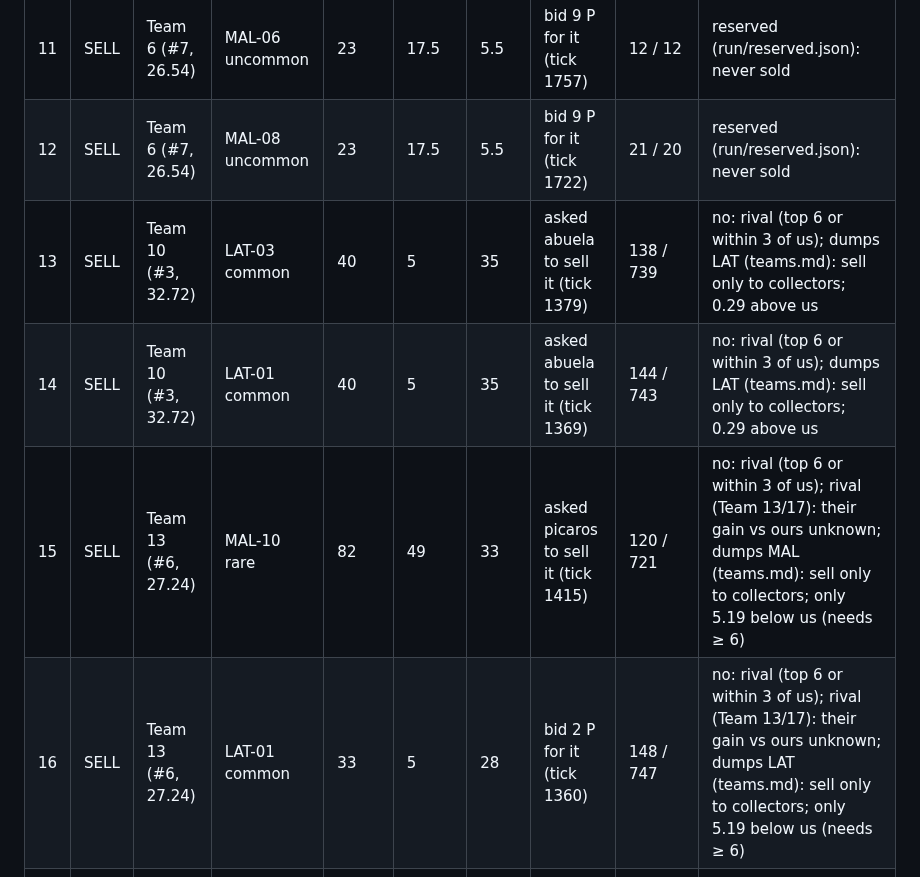
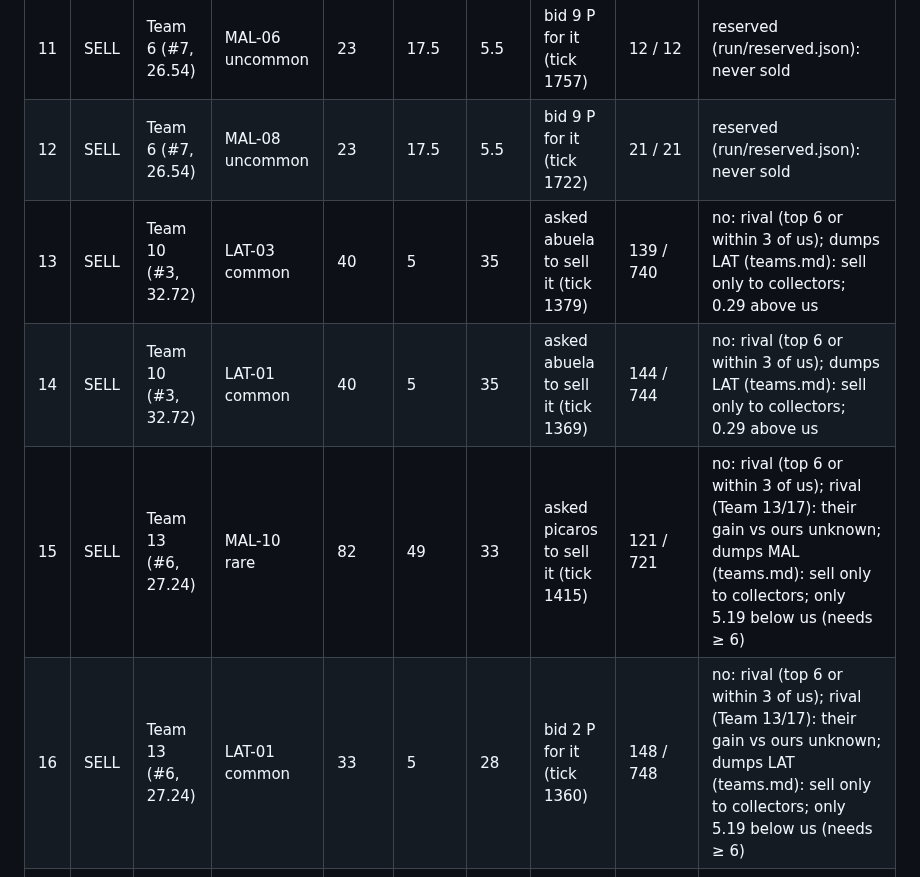
Before and after one commit to alxvar/claude-hackathon-team-5, a Markdown page: intel/opportunities.md, the part around one of its changes. GitHub-like rendering.

```diff
--- a/intel/opportunities.md
+++ b/intel/opportunities.md
@@ -19,9 +19,9 @@ Alert rule: gain ≥ 20 or it completes our page · signal ≤ 30 game min and
 | 11 | SELL | Team 6 (#7, 26.54) | MAL-06 uncommon | 23 | 17.5 | 5.5 | bid 9 P for it (tick 1757) | 12 / 12 | reserved (run/reserved.json): never sold |
-| 12 | SELL | Team 6 (#7, 26.54) | MAL-08 uncommon | 23 | 17.5 | 5.5 | bid 9 P for it (tick 1722) | 21 / 20 | reserved (run/reserved.json): never sold |
-| 13 | SELL | Team 10 (#3, 32.72) | LAT-03 common | 40 | 5 | 35 | asked abuela to sell it (tick 1379) | 138 / 739 | no: rival (top 6 or within 3 of us); dumps LAT (teams.md): sell only to collectors; 0.29 above us |
-| 14 | SELL | Team 10 (#3, 32.72) | LAT-01 common | 40 | 5 | 35 | asked abuela to sell it (tick 1369) | 144 / 743 | no: rival (top 6 or within 3 of us); dumps LAT (teams.md): sell only to collectors; 0.29 above us |
-| 15 | SELL | Team 13 (#6, 27.24) | MAL-10 rare | 82 | 49 | 33 | asked picaros to sell it (tick 1415) | 120 / 721 | no: rival (top 6 or within 3 of us); rival (Team 13/17): their gain vs ours unknown; dumps MAL (teams.md): sell only to collectors; only 5.19 below us (needs ≥ 6) |
-| 16 | SELL | Team 13 (#6, 27.24) | LAT-01 common | 33 | 5 | 28 | bid 2 P for it (tick 1360) | 148 / 747 | no: rival (top 6 or within 3 of us); rival (Team 13/17): their gain vs ours unknown; dumps LAT (teams.md): sell only to collectors; only 5.19 below us (needs ≥ 6) |
+| 12 | SELL | Team 6 (#7, 26.54) | MAL-08 uncommon | 23 | 17.5 | 5.5 | bid 9 P for it (tick 1722) | 21 / 21 | reserved (run/reserved.json): never sold |
+| 13 | SELL | Team 10 (#3, 32.72) | LAT-03 common | 40 | 5 | 35 | asked abuela to sell it (tick 1379) | 139 / 740 | no: rival (top 6 or within 3 of us); dumps LAT (teams.md): sell only to collectors; 0.29 above us |
+| 14 | SELL | Team 10 (#3, 32.72) | LAT-01 common | 40 | 5 | 35 | asked abuela to sell it (tick 1369) | 144 / 744 | no: rival (top 6 or within 3 of us); dumps LAT (teams.md): sell only to collectors; 0.29 above us |
+| 15 | SELL | Team 13 (#6, 27.24) | MAL-10 rare | 82 | 49 | 33 | asked picaros to sell it (tick 1415) | 121 / 721 | no: rival (top 6 or within 3 of us); rival (Team 13/17): their gain vs ours unknown; dumps MAL (teams.md): sell only to collectors; only 5.19 below us (needs ≥ 6) |
+| 16 | SELL | Team 13 (#6, 27.24) | LAT-01 common | 33 | 5 | 28 | bid 2 P for it (tick 1360) | 148 / 748 | no: rival (top 6 or within 3 of us); rival (Team 13/17): their gain vs ours unknown; dumps LAT (teams.md): sell only to collectors; only 5.19 below us (needs ≥ 6) |
 | 17 | SELL | Team 14 (#10, 23.7) | MAL-06 uncommon | 41 | 17.5 | 23.5 | asked chato to sell it (tick 1558) | 62 / 62 | reserved (run/reserved.json): never sold |
 | 18 | SELL | Team 7 (#15, 21.88) | MAL-06 uncommon | 35 | 17.5 | 17.5 | asked abuela to sell it (tick 125) | 783 / 2179 | reserved (run/reserved.json): never sold |
 | 19 | SELL | Team 2 (#11, 23.57) | LAT-03 common | 20 | 5 | 15 | bid 5 P for it (tick 513) | 572 / 1339 | no: dumps LAT (teams.md): sell only to collectors |
```
Also changed, not shown: other parts of intel/opportunities.md (+12 -12 lines).
